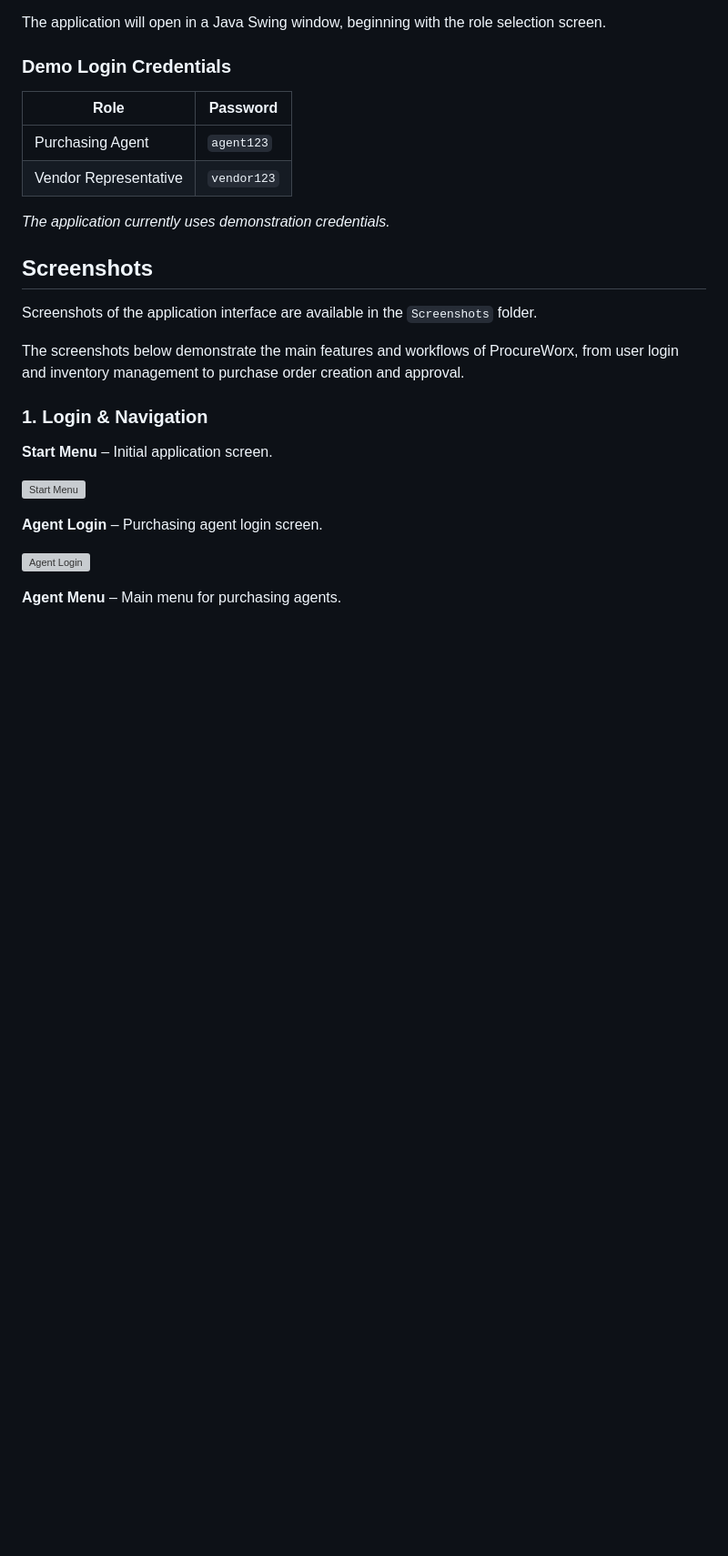
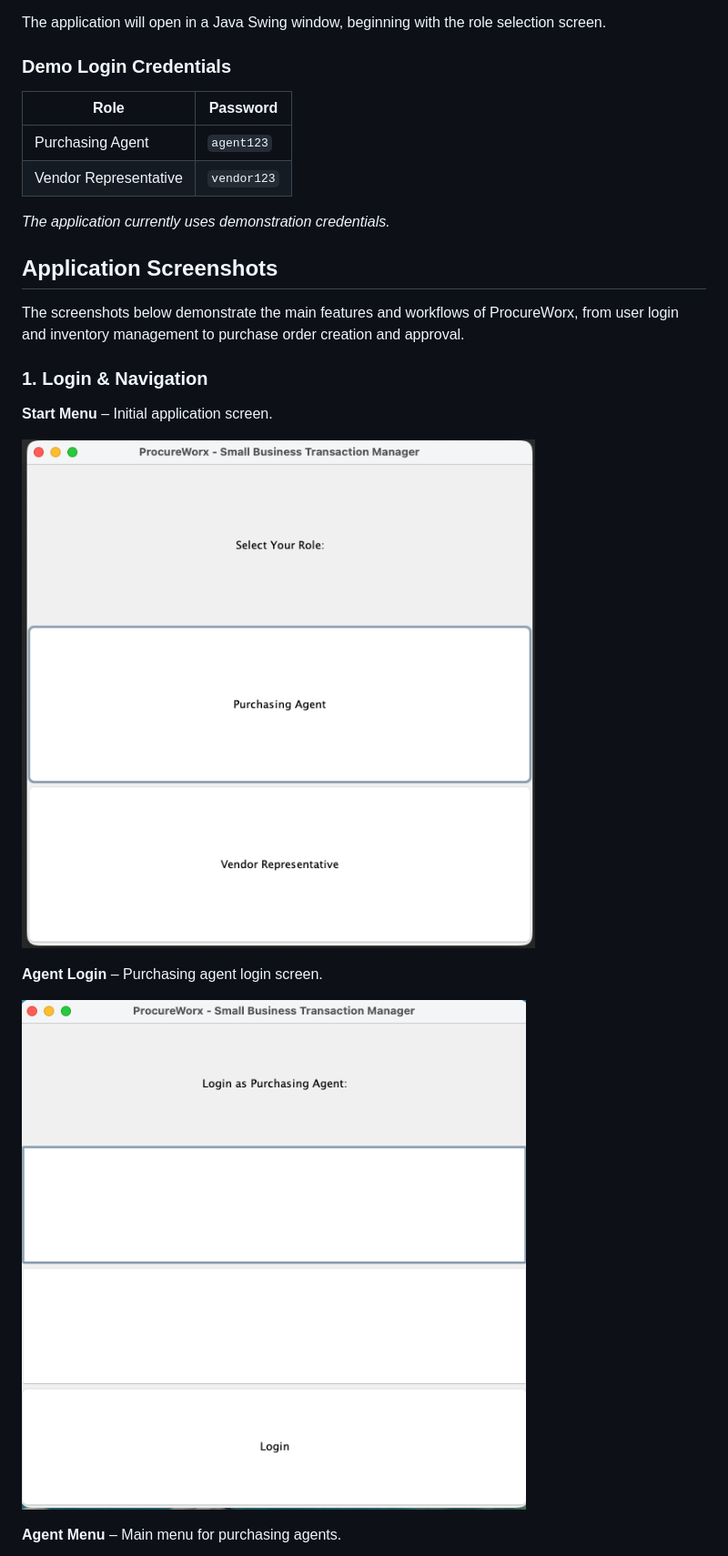
Before and after one commit to jorgecruz298/small-business-ordering-system, a Markdown page: README.md, the part around one of its changes. Shown at 91% size. Rendered like a GitHub page; blank space fills up the shorter version; grey boxes are pictures that could not be loaded.

```diff
--- a/README.md
+++ b/README.md
@@ -71,9 +71,7 @@ The application will open in a Java Swing window, beginning with the role select
 
 *The application currently uses demonstration credentials.*
 
-## Screenshots
-
-Screenshots of the application interface are available in the `Screenshots` folder.
+## Application Screenshots
 
 The screenshots below demonstrate the main features and workflows of ProcureWorx, from user login and inventory management to purchase order creation and approval.
 
@@ -81,11 +79,11 @@ The screenshots below demonstrate the main features and workflows of ProcureWorx
 
 **Start Menu** – Initial application screen.
 
-![Start Menu](Screenshots/Start%20Menu.png)
+![Start Menu](Start%20Menu.png)
 
 **Agent Login** – Purchasing agent login screen.
 
-![Agent Login](Screenshots/Agent%20Login.png)
+![Agent Login](Agent%20Login.png)
 
 **Agent Menu** – Main menu for purchasing agents.
 
```
Also changed, not shown: other parts of README.md (+12 -17 lines).
